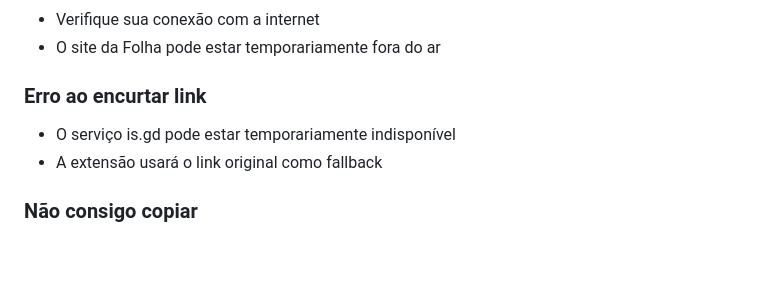
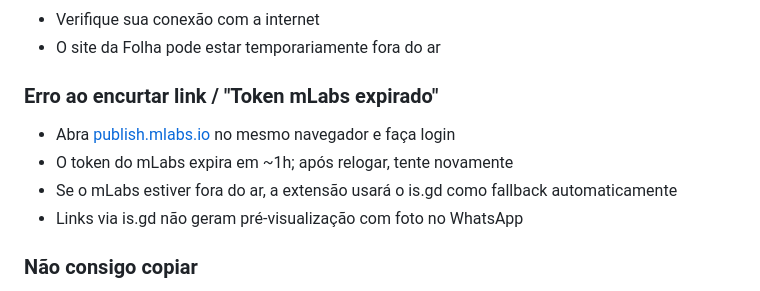
Before and after one commit to labintrieri/disparos, a Markdown page: extension/INSTALACAO.md, the part around the change. GitHub-like rendering; blank space fills up the shorter version.

```diff
--- a/extension/INSTALACAO.md
+++ b/extension/INSTALACAO.md
@@ -114,9 +114,11 @@ O processo é idêntico ao Chrome:
 - Verifique sua conexão com a internet
 - O site da Folha pode estar temporariamente fora do ar
 
-### Erro ao encurtar link
-- O serviço is.gd pode estar temporariamente indisponível
-- A extensão usará o link original como fallback
+### Erro ao encurtar link / "Token mLabs expirado"
+- Abra [publish.mlabs.io](https://publish.mlabs.io) no mesmo navegador e faça login
+- O token do mLabs expira em ~1h; após relogar, tente novamente
+- Se o mLabs estiver fora do ar, a extensão usará o is.gd como fallback automaticamente
+- Links via is.gd não geram pré-visualização com foto no WhatsApp
 
 ### Não consigo copiar
 - Certifique-se de que a página está em foco
```
Also changed, not shown: README.md (+22 -11 lines).
